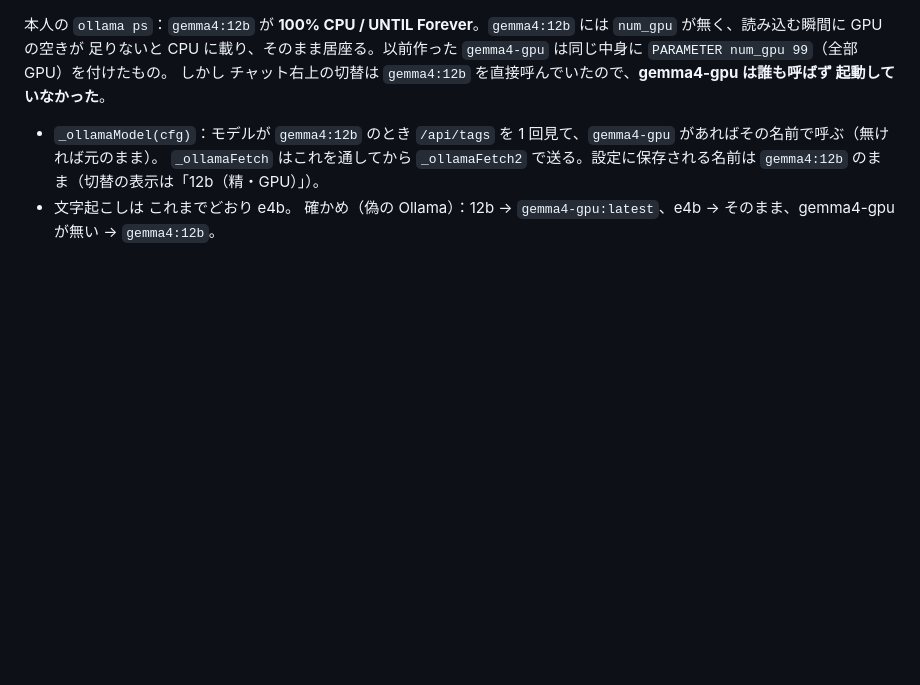
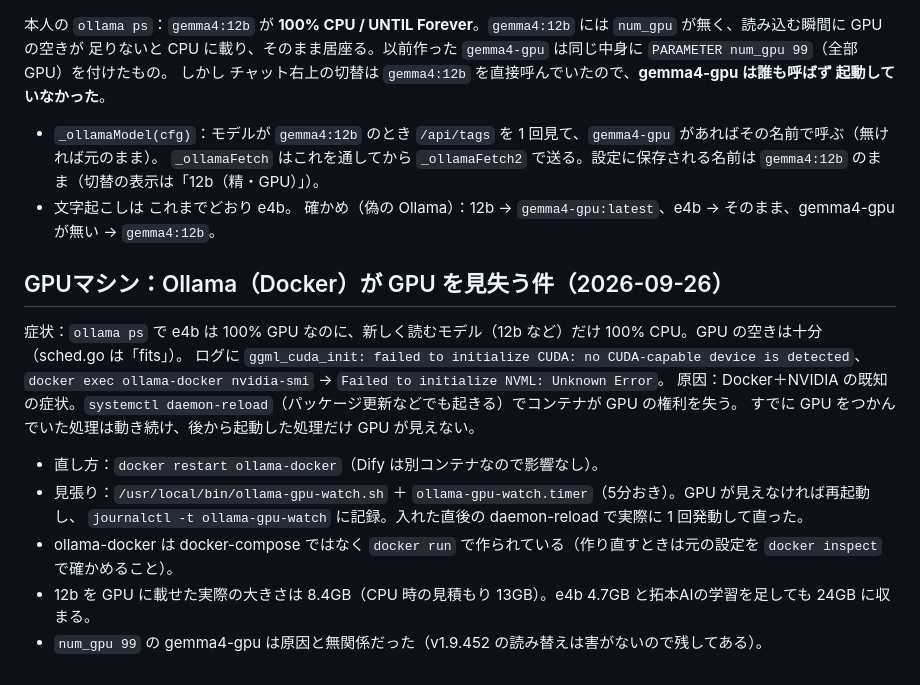
Before and after one commit to 111rbubu-art/sekizaiwork, a Markdown page: HANDOFF.md, the part around the change. Rendered like a GitHub page; blank space fills up the shorter version.

Commit message:
HANDOFF：Ollama(Docker)がGPUを見失う件と見張りタイマーの記録
Co-Authored-By: Claude Opus 5.5 <noreply@anthropic.com>
Claude-Session: https://claude.ai/code/session_01Vd3YPSZ8VfRGyakXdZB66T

```diff
--- a/HANDOFF.md
+++ b/HANDOFF.md
@@ -312,3 +312,16 @@ v1.9.448 の「AI にお寺を選ばせる」（`_aiTempleLLMFix`）は 小さ
   `_ollamaFetch` はこれを通してから `_ollamaFetch2` で送る。設定に保存される名前は `gemma4:12b` のまま（切替の表示は「12b（精・GPU）」）。
 - 文字起こしは これまでどおり e4b。
 確かめ（偽の Ollama）：12b → `gemma4-gpu:latest`、e4b → そのまま、gemma4-gpu が無い → `gemma4:12b`。
+
+## GPUマシン：Ollama（Docker）が GPU を見失う件（2026-09-26）
+症状：`ollama ps` で e4b は 100% GPU なのに、新しく読むモデル（12b など）だけ 100% CPU。GPU の空きは十分（sched.go は「fits」）。
+ログに `ggml_cuda_init: failed to initialize CUDA: no CUDA-capable device is detected`、
+`docker exec ollama-docker nvidia-smi` → `Failed to initialize NVML: Unknown Error`。
+原因：Docker＋NVIDIA の既知の症状。`systemctl daemon-reload`（パッケージ更新などでも起きる）でコンテナが GPU の権利を失う。
+すでに GPU をつかんでいた処理は動き続け、後から起動した処理だけ GPU が見えない。
+- 直し方：`docker restart ollama-docker`（Dify は別コンテナなので影響なし）。
+- 見張り：`/usr/local/bin/ollama-gpu-watch.sh` ＋ `ollama-gpu-watch.timer`（5分おき）。GPU が見えなければ再起動し、
+  `journalctl -t ollama-gpu-watch` に記録。入れた直後の daemon-reload で実際に 1 回発動して直った。
+- ollama-docker は docker-compose ではなく `docker run` で作られている（作り直すときは元の設定を `docker inspect` で確かめること）。
+- 12b を GPU に載せた実際の大きさは 8.4GB（CPU 時の見積もり 13GB）。e4b 4.7GB と拓本AIの学習を足しても 24GB に収まる。
+- `num_gpu 99` の gemma4-gpu は原因と無関係だった（v1.9.452 の読み替えは害がないので残してある）。
```
